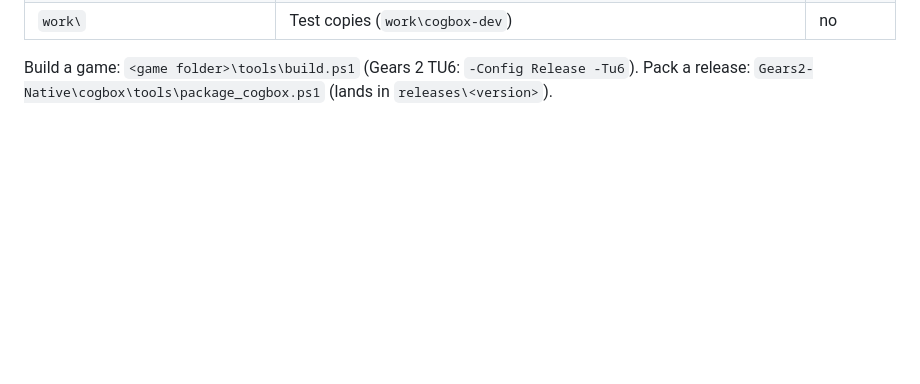
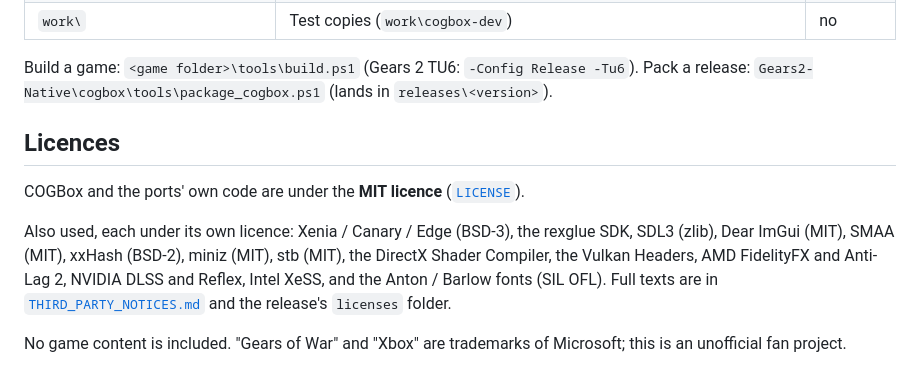
Before and after one commit to Shagg88/COGBox, a Markdown page: README.md, the part around the change. GitHub-like rendering; blank space fills up the shorter version.

```diff
--- a/README.md
+++ b/README.md
@@ -212,3 +212,14 @@ decisions log). Building it yourself needs your own game copy and the toolchain
 
 Build a game: `<game folder>\tools\build.ps1` (Gears 2 TU6: `-Config Release -Tu6`). Pack a release:
 `Gears2-Native\cogbox\tools\package_cogbox.ps1` (lands in `releases\<version>`).
+
+## Licences
+
+COGBox and the ports' own code are under the **MIT licence** ([`LICENSE`](LICENSE)).
+
+Also used, each under its own licence: Xenia / Canary / Edge (BSD-3), the rexglue SDK, SDL3 (zlib), Dear ImGui (MIT),
+SMAA (MIT), xxHash (BSD-2), miniz (MIT), stb (MIT), the DirectX Shader Compiler, the Vulkan Headers, AMD FidelityFX
+and Anti-Lag 2, NVIDIA DLSS and Reflex, Intel XeSS, and the Anton / Barlow fonts (SIL OFL).
+Full texts are in [`THIRD_PARTY_NOTICES.md`](Gears2-Native/THIRD_PARTY_NOTICES.md) and the release's `licenses` folder.
+
+No game content is included. "Gears of War" and "Xbox" are trademarks of Microsoft; this is an unofficial fan project.
```
